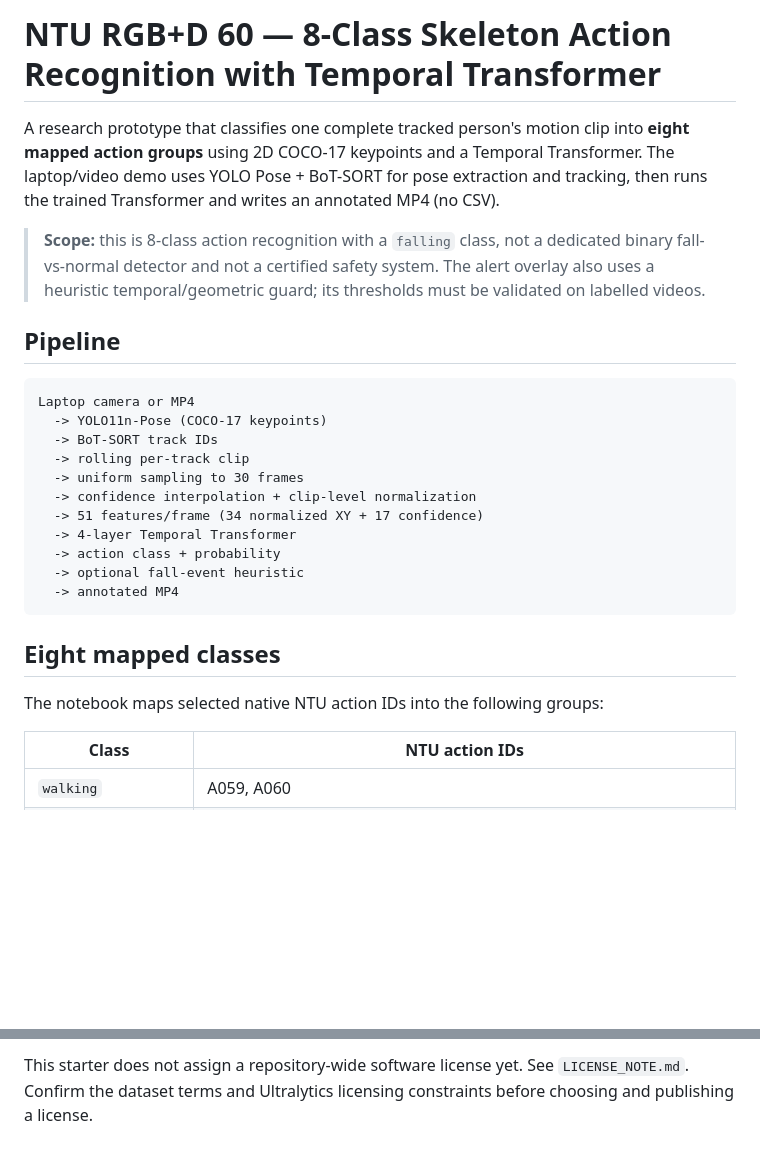
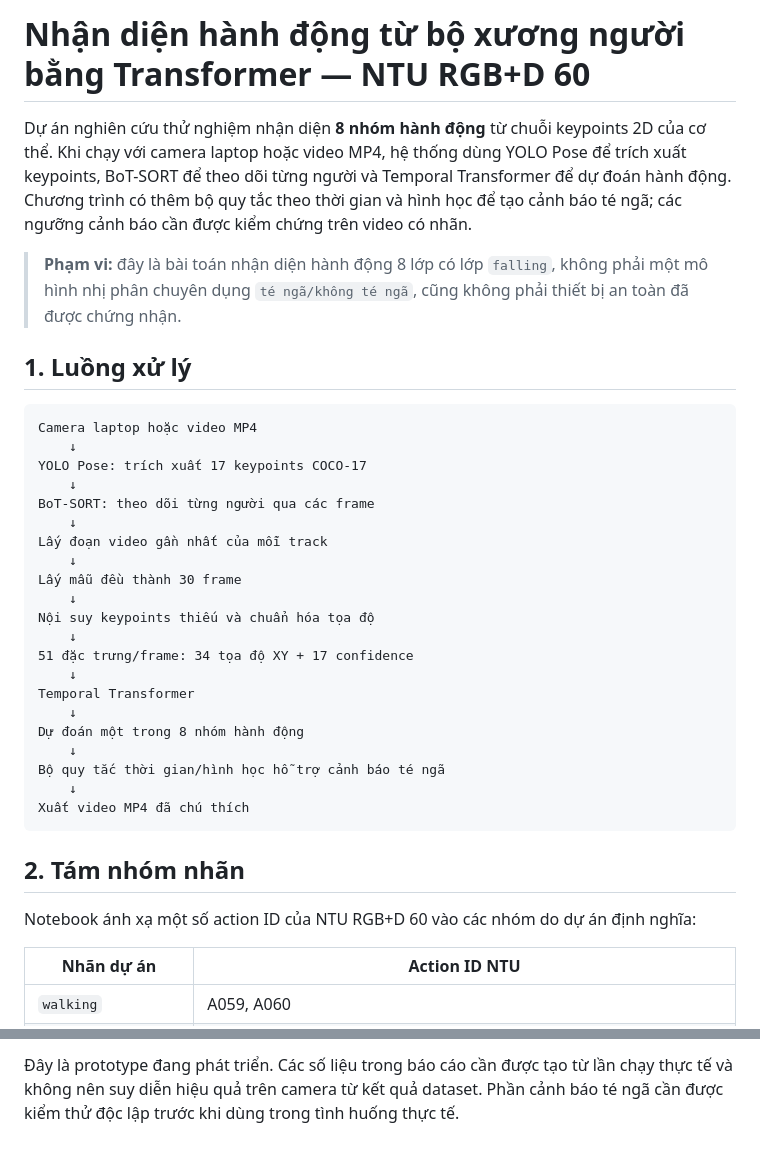
Before and after one commit to Seomeizz/Fall_detection, a Markdown page: README.md, 2 parts joined by grey strips. Rendered like a GitHub page; blank space fills up the shorter version.

````diff
--- a/README.md
+++ b/README.md
@@ -1,30 +1,40 @@
-# NTU RGB+D 60 — 8-Class Skeleton Action Recognition with Temporal Transformer
+# Nhận diện hành động từ bộ xương người bằng Transformer — NTU RGB+D 60
 
-A research prototype that classifies one complete tracked person's motion clip into **eight mapped action groups** using 2D COCO-17 keypoints and a Temporal Transformer. The laptop/video demo uses YOLO Pose + BoT-SORT for pose extraction and tracking, then runs the trained Transformer and writes an annotated MP4 (no CSV).
+Dự án nghiên cứu thử nghiệm nhận diện **8 nhóm hành động** từ chuỗi keypoints 2D của cơ thể. Khi chạy với camera laptop hoặc video MP4, hệ thống dùng YOLO Pose để trích xuất keypoints, BoT-SORT để theo dõi từng người và Temporal Transformer để dự đoán hành động. Chương trình có thêm bộ quy tắc theo thời gian và hình học để tạo cảnh báo té ngã; các ngưỡng cảnh báo cần được kiểm chứng trên video có nhãn.
 
-> **Scope:** this is 8-class action recognition with a `falling` class, not a dedicated binary fall-vs-normal detector and not a certified safety system. The alert overlay also uses a heuristic temporal/geometric guard; its thresholds must be validated on labelled videos.
+> **Phạm vi:** đây là bài toán nhận diện hành động 8 lớp có lớp `falling`, không phải một mô hình nhị phân chuyên dụng `té ngã/không té ngã`, cũng không phải thiết bị an toàn đã được chứng nhận.
 
-## Pipeline
+## 1. Luồng xử lý
 
 ```text
-Laptop camera or MP4
-  -> YOLO11n-Pose (COCO-17 keypoints)
-  -> BoT-SORT track IDs
-  -> rolling per-track clip
-  -> uniform sampling to 30 frames
-  -> confidence interpolation + clip-level normalization
-  -> 51 features/frame (34 normalized XY + 17 confidence)
-  -> 4-layer Temporal Transformer
-  -> action class + probability
-  -> optional fall-event heuristic
-  -> annotated MP4
+Camera laptop hoặc video MP4
+    ↓
+YOLO Pose: trích xuất 17 keypoints COCO-17
+    ↓
+BoT-SORT: theo dõi từng người qua các frame
+    ↓
+Lấy đoạn video gần nhất của mỗi track
+    ↓
+Lấy mẫu đều thành 30 frame
+    ↓
+Nội suy keypoints thiếu và chuẩn hóa tọa độ
+    ↓
+51 đặc trưng/frame: 34 tọa độ XY + 17 confidence
+    ↓
+Temporal Transformer
+    ↓
+Dự đoán một trong 8 nhóm hành động
+    ↓
+Bộ quy tắc thời gian/hình học hỗ trợ cảnh báo té ngã
+    ↓
+Xuất video MP4 đã chú thích
 ```
 
-## Eight mapped classes
+## 2. Tám nhóm nhãn
 
-The notebook maps selected native NTU action IDs into the following groups:
+Notebook ánh xạ một số action ID của NTU RGB+D 60 vào các nhóm do dự án định nghĩa:
 
-| Class | NTU action IDs |
+| Nhãn dự án | Action ID NTU |
 |---|---|
 | `walking` | A059, A060 |
 | `standing` | A001, A002, A003, A004, A010, A014, A015, A018, A019, A020, A021, A022, A023, A028, A031, A032, A033, A035, A036, A038, A039, A040, A041, A049, A056, A058 |
@@ -131,2 +167,2 @@ artifacts/                      Local checkpoints (gitignored)
 
-This starter does not assign a repository-wide software license yet. See `LICENSE_NOTE.md`. Confirm the dataset terms and Ultralytics licensing constraints before choosing and publishing a license.
+Đây là prototype đang phát triển. Các số liệu trong báo cáo cần được tạo từ lần chạy thực tế và không nên suy diễn hiệu quả trên camera từ kết quả dataset. Phần cảnh báo té ngã cần được kiểm thử độc lập trước khi dùng trong tình huống thực tế.
````
Also changed, not shown: other parts of README.md (+82 -56 lines).
